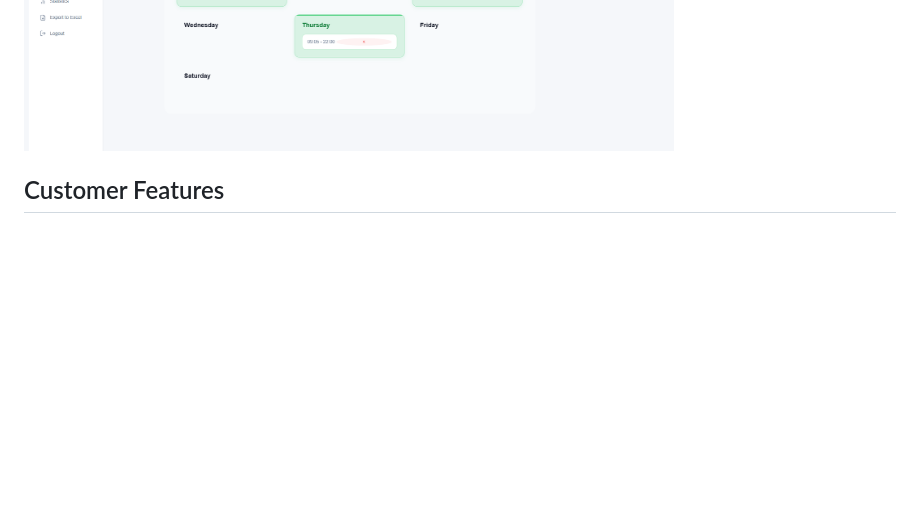
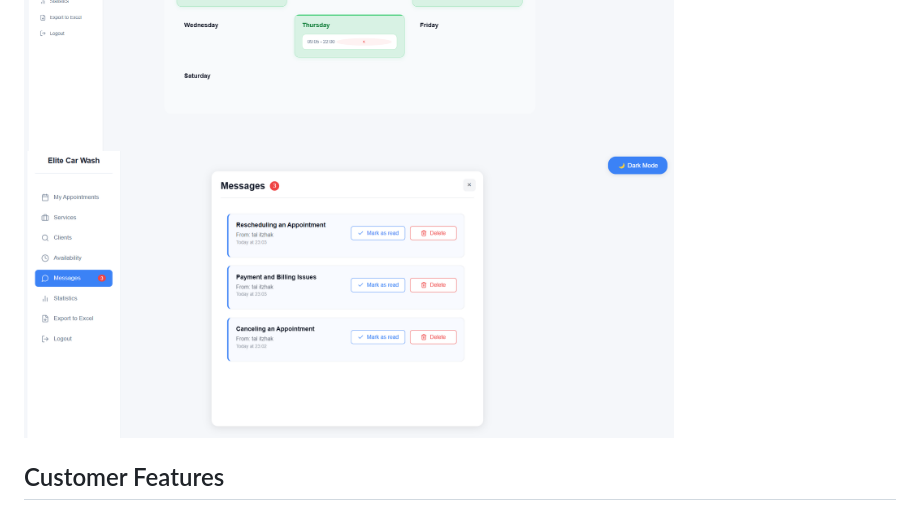
Before and after one commit to EASS-HIT-PART-A-2024-CLASS-VI/Appointment-Management-TalItzhak, a Markdown page: README.md, the part around the change. GitHub-like rendering; blank space fills up the shorter version.

```diff
--- a/README.md
+++ b/README.md
@@ -13,6 +13,8 @@ A full-stack appointment scheduling application built with FastAPI and React, fe
 <img src="screenshots/business_meetings.png" alt="Business Appointments" width="650"/>
 <img src="screenshots/Services_screenshot.png" alt="Services Management" width="650"/>
 <img src="screenshots/availability_screenshot.png" alt="Availability Management" width="650"/>
+<img src="screenshots/business_messages.png" alt="business_messages" width="650"/>
+
 
 ## Customer Features
 <img src="screenshots/Create_Meeting.png" alt="Create Meeting" width="650"/>
```
